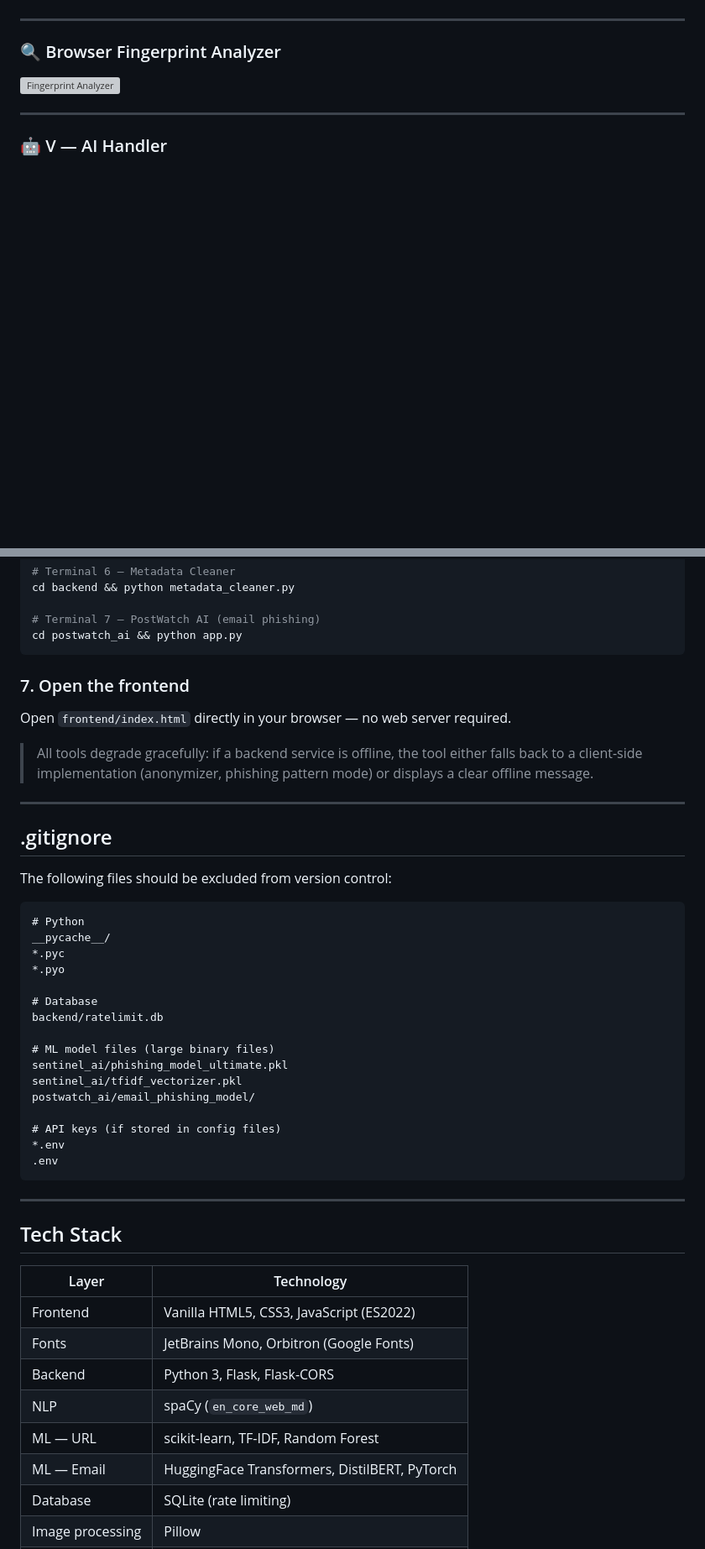
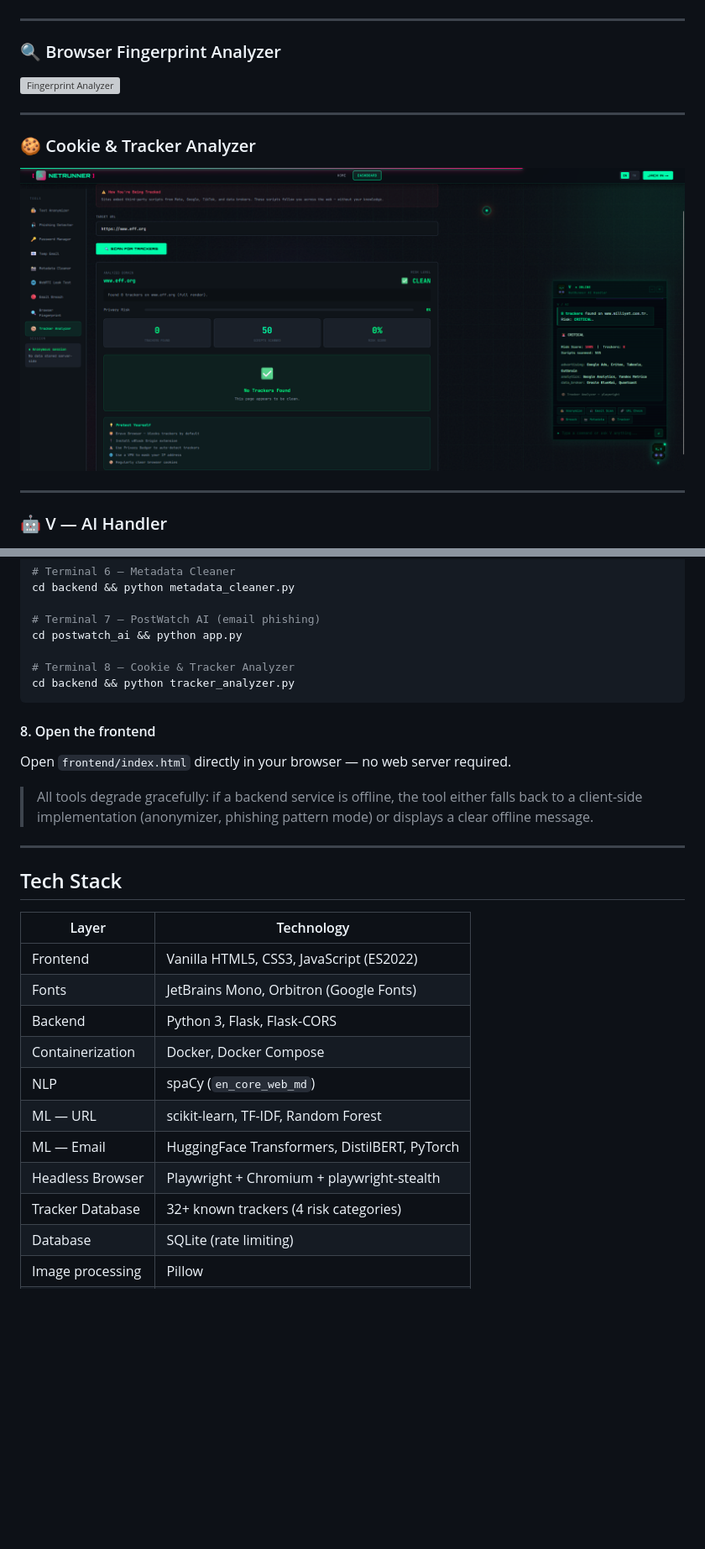
Before and after one commit to beratfoglu/NetRunner, a Markdown page: README.md, 2 parts joined by grey strips. Shown at 84% size. GitHub-like rendering; pictures changed too: ScreenShots/tracker_analyzer.png (added); blank space fills up the shorter version; grey boxes are pictures that could not be loaded.

````diff
--- a/README.md
+++ b/README.md
@@ -66,6 +66,11 @@ A cyberpunk-inspired, open-source digital privacy toolkit combining NLP-powered
 
 ---
 
+### 🍪 Cookie & Tracker Analyzer
+![Tracker Analyzer](ScreenShots/tracker_analyzer.png)
+
+---
+
 ### 🤖 V — AI Handler
 ![V AI Handler](ScreenShots/V.png)
 
@@ -322,38 +420,16 @@ cd backend && python metadata_cleaner.py
 
 # Terminal 7 — PostWatch AI (email phishing)
 cd postwatch_ai && python app.py
+
+# Terminal 8 — Cookie & Tracker Analyzer
+cd backend && python tracker_analyzer.py
 ```
 
-### 7. Open the frontend
+#### 8. Open the frontend
 
 Open `frontend/index.html` directly in your browser — no web server required.
 
 > All tools degrade gracefully: if a backend service is offline, the tool either falls back to a client-side implementation (anonymizer, phishing pattern mode) or displays a clear offline message.
-
----
-
-## .gitignore
-
-The following files should be excluded from version control:
-
-```
-# Python
-__pycache__/
-*.pyc
-*.pyo
-
-# Database
-backend/ratelimit.db
-
-# ML model files (large binary files)
-sentinel_ai/phishing_model_ultimate.pkl
-sentinel_ai/tfidf_vectorizer.pkl
-postwatch_ai/email_phishing_model/
-
-# API keys (if stored in config files)
-*.env
-.env
-```
 
 ---
 
@@ -364,9 +440,12 @@ postwatch_ai/email_phishing_model/
 | Frontend | Vanilla HTML5, CSS3, JavaScript (ES2022) |
 | Fonts | JetBrains Mono, Orbitron (Google Fonts) |
 | Backend | Python 3, Flask, Flask-CORS |
+| Containerization | Docker, Docker Compose |
 | NLP | spaCy (`en_core_web_md`) |
 | ML — URL | scikit-learn, TF-IDF, Random Forest |
 | ML — Email | HuggingFace Transformers, DistilBERT, PyTorch |
+| Headless Browser | Playwright + Chromium + playwright-stealth |
+| Tracker Database | 32+ known trackers (4 risk categories) |
 | Database | SQLite (rate limiting) |
 | Image processing | Pillow |
 | Email API | Mail.tm |
````
Also changed, not shown: other parts of README.md (+116 -20 lines), 7 other files.
